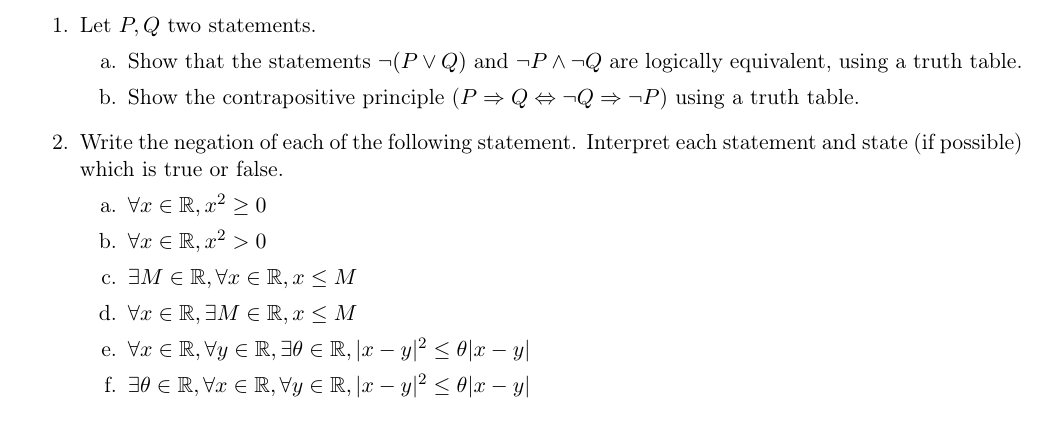
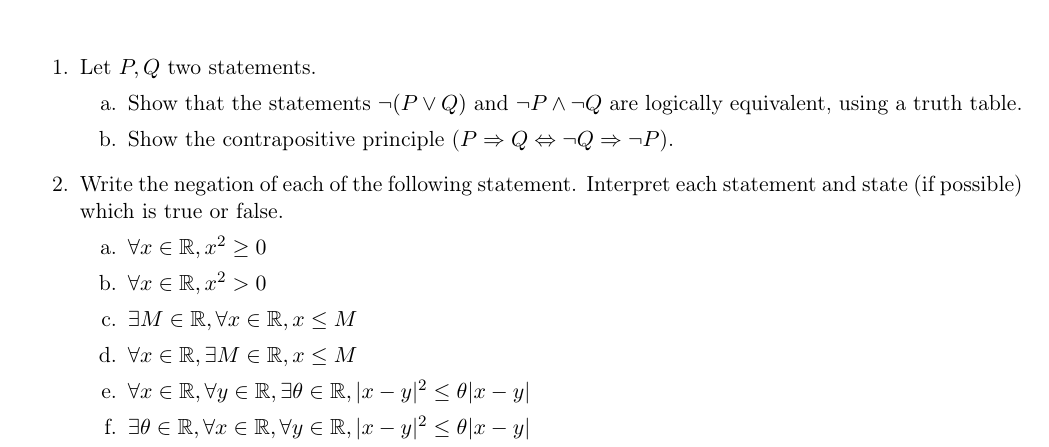
Before and after one commit to CesarBarilla/2021-Columbia-MA-Math-Camp, a LaTeX problem sheet (Problem Sets/PS1_2021.tex): part of page 1 of 3, cut so that both start at the same text. Compiled offline with pdfLaTeX.

Commit message:
Update PS1

```diff
--- a/Problem Sets/PS1_2021.tex
+++ b/Problem Sets/PS1_2021.tex
@@ -220,7 +220,7 @@ Answers should be typed and submitted in PDF format on Gradescope (see the cours
 	\item Let $P,Q$ two statements.
 	\begin{enumerate}[label=\alph*.]
 		\item Show that the statements $\neg (P \vee Q)$ and $\neg P \wedge \neg Q$ are logically equivalent, using a truth table.
-		\item Show the contrapositive principle ($P \Rightarrow Q \Leftrightarrow \neg Q \Rightarrow \neg P$) using a truth table.
+		\item Show the contrapositive principle ($P \Rightarrow Q \Leftrightarrow \neg Q \Rightarrow \neg P$).
 	\end{enumerate}
 
 
```
Also changed, not shown: Problem Sets/PS1_2021.pdf.
